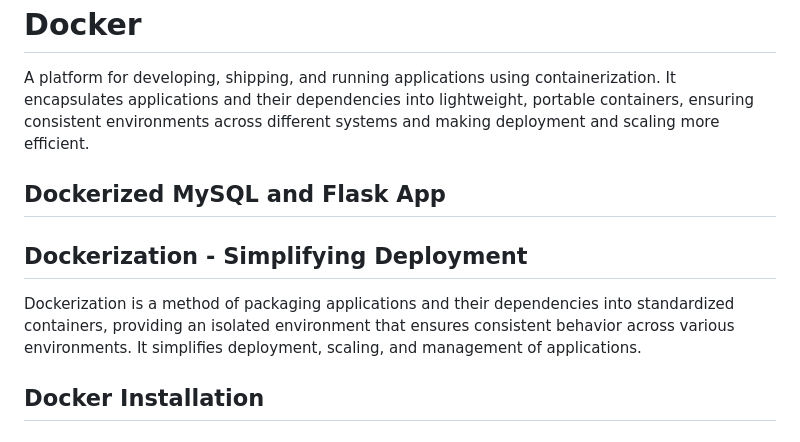
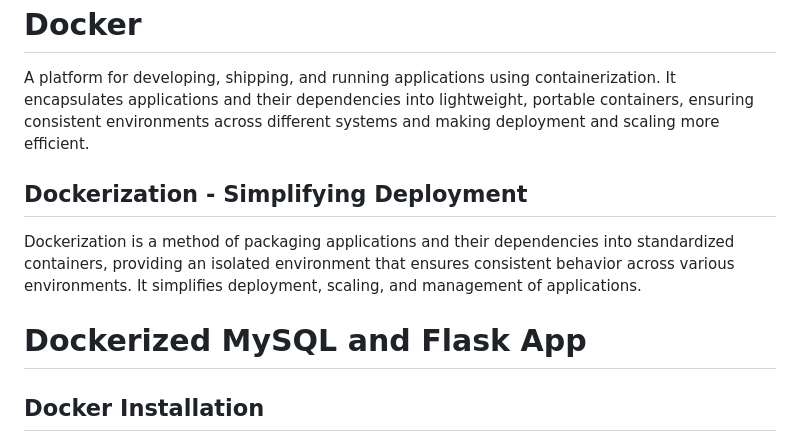
Before and after one commit to MuhammadNasser24/Sprints-Final-Project, a Markdown page: Docker/README.md, the part around the change. Rendered like a GitHub page.

```diff
--- a/Docker/README.md
+++ b/Docker/README.md
@@ -3,11 +3,13 @@
 # Docker
 A platform for developing, shipping, and running applications using containerization. It encapsulates applications and their dependencies into lightweight, portable containers, ensuring consistent environments across different systems and making deployment and scaling more efficient.
 
-## Dockerized MySQL and Flask App
-
 ## Dockerization - Simplifying Deployment
 
 Dockerization is a method of packaging applications and their dependencies into standardized containers, providing an isolated environment that ensures consistent behavior across various environments. It simplifies deployment, scaling, and management of applications.
+
+
+# Dockerized MySQL and Flask App
+
 
 ## Docker Installation
 
```
